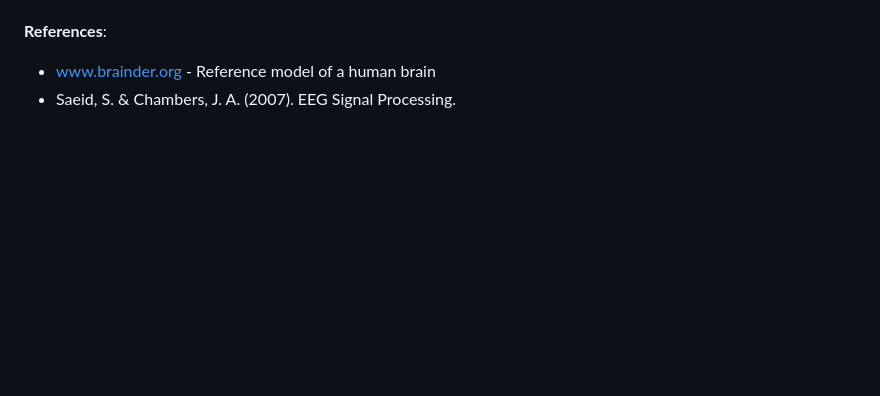
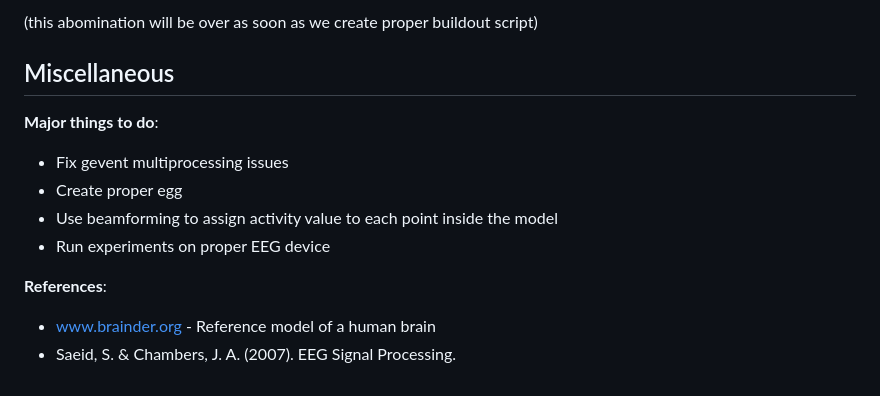
Before and after one commit to kuz/BrainActivity3D, a Markdown page: README.md, the part around the change printed below. GitHub-like rendering; blank space fills up the shorter version.

```diff
--- a/README.md
+++ b/README.md
@@ -9,3 +46,14 @@ We will use a 3D model of a human brain. Then we will interlace data about brain
+(this abomination will be over as soon as we create proper buildout script)
+
+
+Miscellaneous
+-------------
+
+<b>Major things to do</b>:
+* Fix gevent multiprocessing issues
+* Create proper egg
+* Use beamforming to assign activity value to each point inside the model
+* Run experiments on proper EEG device
 
 <b>References</b>:
 * www.brainder.org - Reference model of a human brain
```
Also changed, not shown: other parts of README.md (+39 -2 lines), doc/Images/screenshot.png (added), 1 other file.
